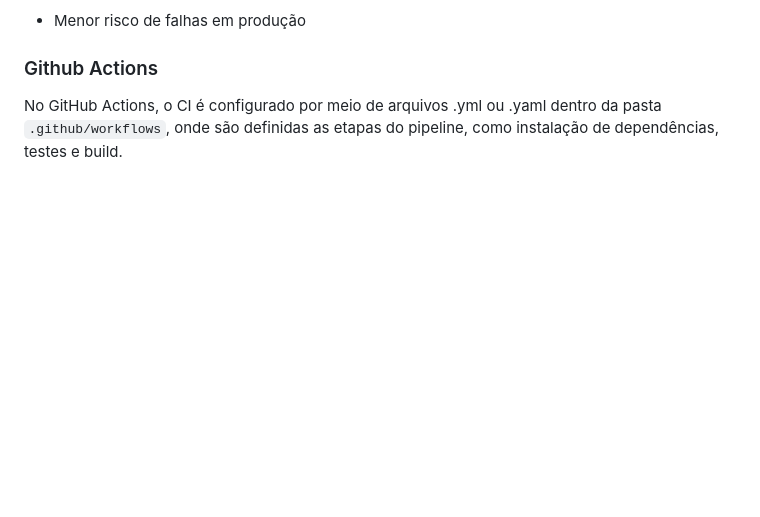
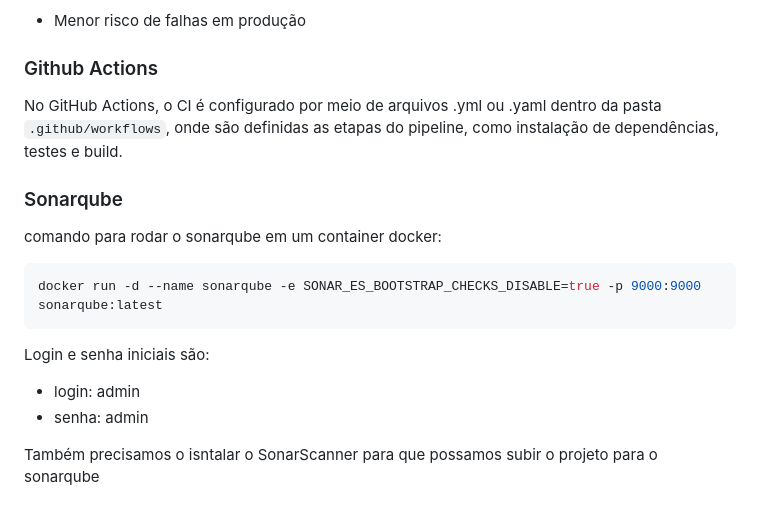
Before and after one commit to Danielcard99/Curso-Programacao, a Markdown page: README.md, the part around the change. GitHub-like rendering; blank space fills up the shorter version.

Commit message:
docs: add new informations on readme

````diff
--- a/README.md
+++ b/README.md
@@ -760,3 +760,18 @@ Integração Contínua (CI) é uma prática de desenvolvimento em que alteraçõ
 ### Github Actions
 
 No GitHub Actions, o CI é configurado por meio de arquivos .yml ou .yaml dentro da pasta `.github/workflows`, onde são definidas as etapas do pipeline, como instalação de dependências, testes e build.
+
+### Sonarqube
+
+comando para rodar o sonarqube em um container docker:
+
+```bash
+docker run -d --name sonarqube -e SONAR_ES_BOOTSTRAP_CHECKS_DISABLE=true -p 9000:9000 sonarqube:latest
+```
+
+Login e senha iniciais são:
+
+- login: admin
+- senha: admin
+
+Também precisamos o isntalar o SonarScanner para que possamos subir o projeto para o sonarqube
````
